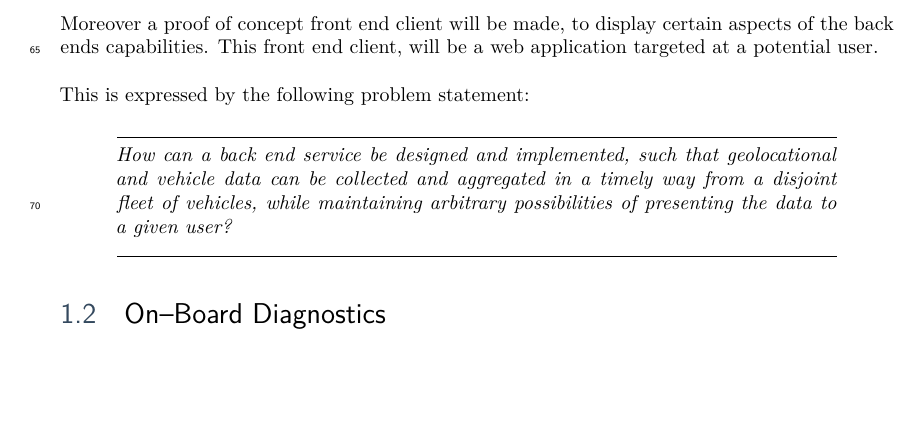
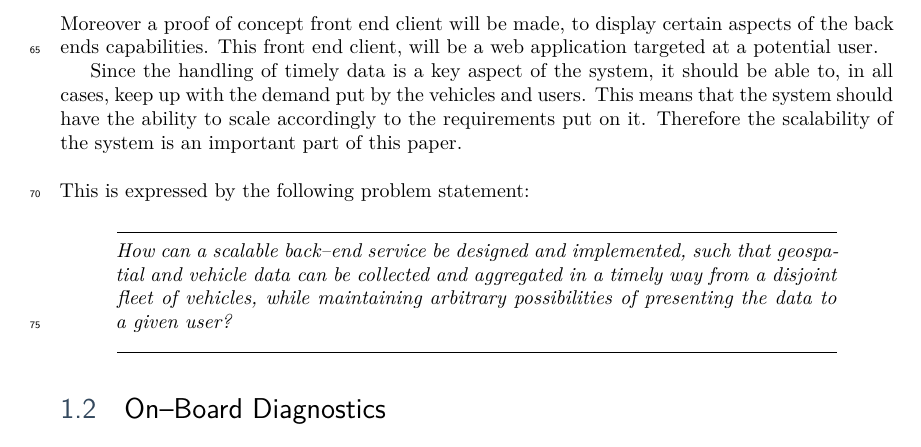
Before and after one commit to SW7JKMMTT/SW7-Rapport, a LaTeX thesis (main.tex, which reads cha/intro/problem_statement.tex): part of page 7 of 28, cut so that both start at the same text, the shorter picture padded with empty space. Compiled offline with XeLaTeX.

Commit message:
Draft on scalability in problem statement
Summary: Draft on mentioning scalability in the problem statement

Reviewers: michno, VirtualSatai

Reviewed By: michno, VirtualSatai

Differential Revision: https://review.slashwin.dk/D35

```diff
--- a/cha/intro/problem_statement.tex
+++ b/cha/intro/problem_statement.tex
@@ -13,14 +13,19 @@ Moreover a proof of concept front end client will be made,
 to display certain aspects of the back ends capabilities.
 This front end client, will be a web application targeted at a potential user.
 
+Since the handling of timely data is a key aspect of the system,
+it should be able to, in all cases, keep up with the demand put by the vehicles and users.
+This means that the system should have the ability to scale accordingly to the requirements put on it.
+Therefore the scalability of the system is an important part of this paper.
+
 \bigskip\noindent
 This is expressed by the following problem statement:
 
 \medskip
 {\addtolength{\leftskip}{10mm}\addtolength{\rightskip}{10mm}\noindent\hrulefill\it
 
-\noindent How can a back end service be designed and implemented,
-such that geolocational and vehicle data can be collected and aggregated in a timely way from a disjoint fleet of vehicles,
+\noindent How can a scalable back--end service be designed and implemented,
+such that geospatial and vehicle data can be collected and aggregated in a timely way from a disjoint fleet of vehicles,
 while maintaining arbitrary possibilities of presenting the data to a given user?
 
 \noindent\hrulefill
```
